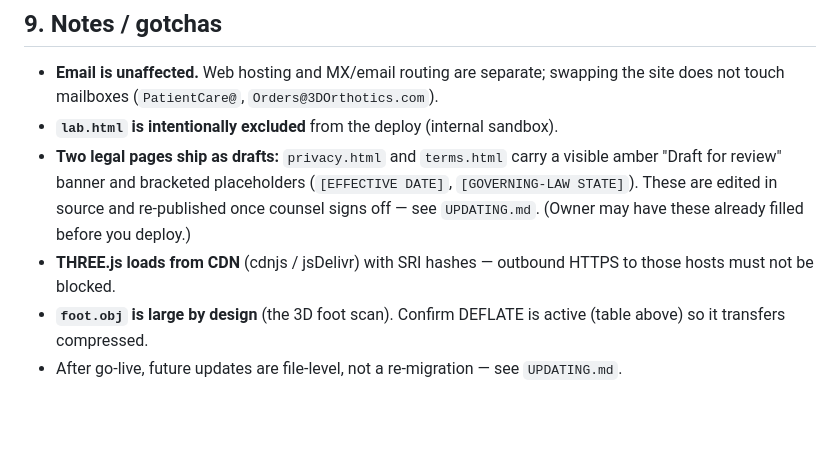
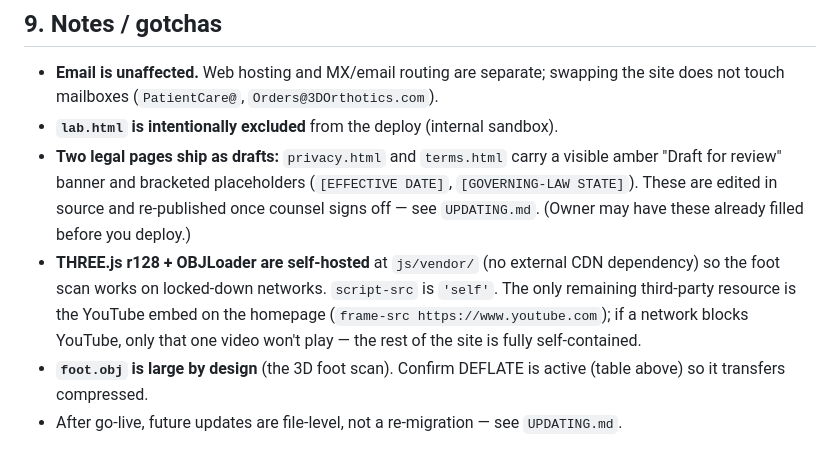
Before and after one commit to OneEarDad/3do-draft, a Markdown page: docs/MIGRATION-wordpress-to-static.md, the part around the change. Drawn GitHub-style; blank space fills up the shorter version.

Commit message:
Update migration doc: THREE.js now self-hosted, not CDN
Correct the dependencies note now that THREE.js + OBJLoader are served
from js/vendor/ (script-src 'self'); the YouTube embed is the only
remaining third-party resource.

Co-Authored-By: Claude Opus 4.8 <noreply@anthropic.com>

```diff
--- a/docs/MIGRATION-wordpress-to-static.md
+++ b/docs/MIGRATION-wordpress-to-static.md
@@ -142,6 +142,6 @@ DNS is unchanged throughout, so rollback is purely a file/DB restore.
 - **Email is unaffected.** Web hosting and MX/email routing are separate; swapping the site does not touch mailboxes (`PatientCare@`, `Orders@3DOrthotics.com`).
 - **`lab.html` is intentionally excluded** from the deploy (internal sandbox).
 - **Two legal pages ship as drafts:** `privacy.html` and `terms.html` carry a visible amber "Draft for review" banner and bracketed placeholders (`[EFFECTIVE DATE]`, `[GOVERNING-LAW STATE]`). These are edited in source and re-published once counsel signs off — see `UPDATING.md`. (Owner may have these already filled before you deploy.)
-- **THREE.js loads from CDN** (cdnjs / jsDelivr) with SRI hashes — outbound HTTPS to those hosts must not be blocked.
+- **THREE.js r128 + OBJLoader are self-hosted** at `js/vendor/` (no external CDN dependency) so the foot scan works on locked-down networks. `script-src` is `'self'`. The only remaining third-party resource is the YouTube embed on the homepage (`frame-src https://www.youtube.com`); if a network blocks YouTube, only that one video won't play — the rest of the site is fully self-contained.
 - **`foot.obj` is large by design** (the 3D foot scan). Confirm DEFLATE is active (table above) so it transfers compressed.
 - After go-live, future updates are file-level, not a re-migration — see `UPDATING.md`.
```
